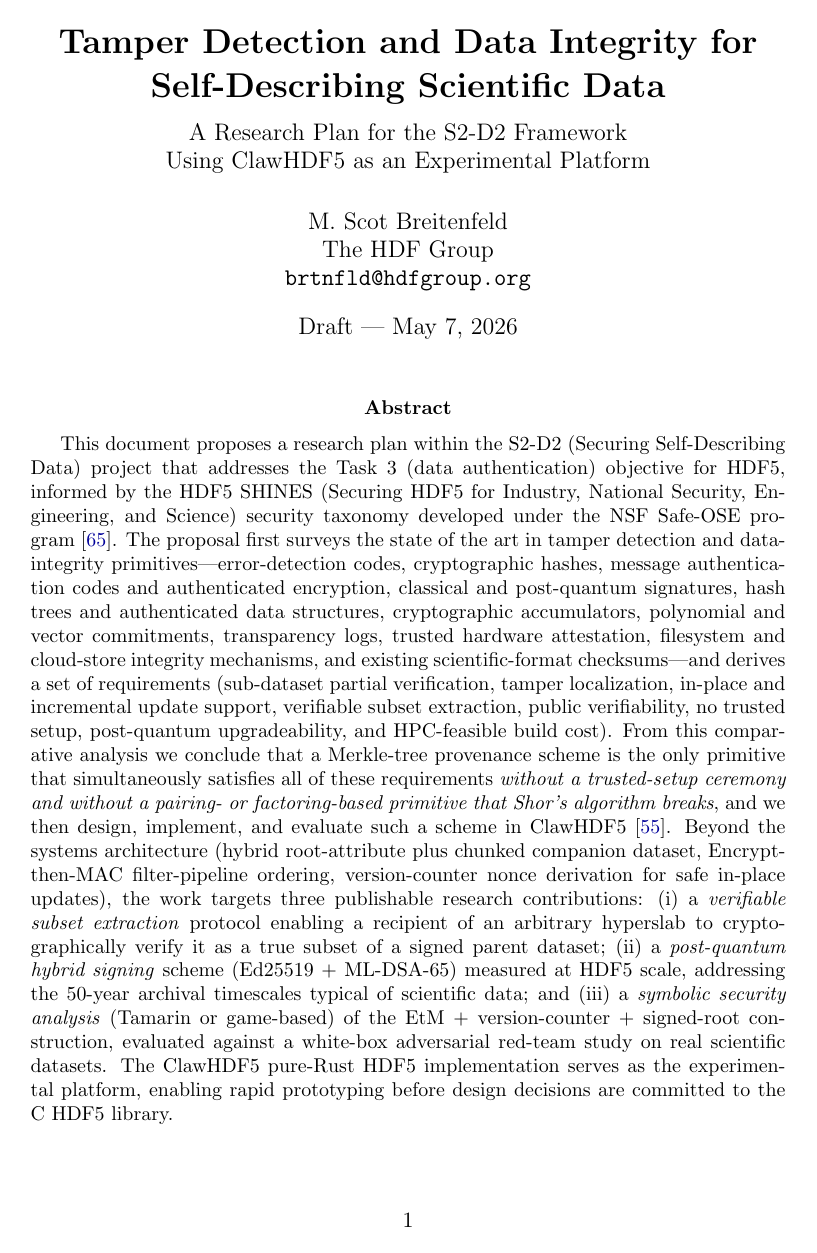
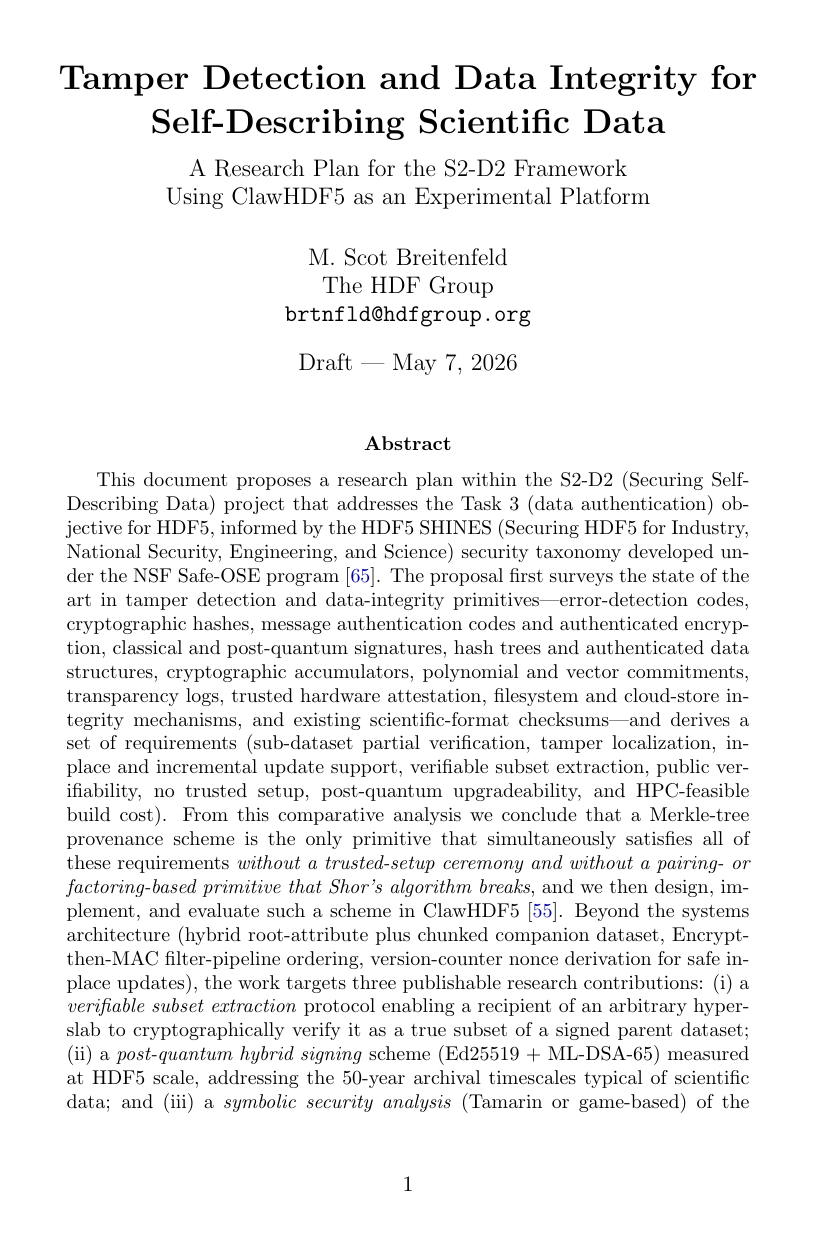
Before and after one commit to brtnfld/R2D2-Yr2, a LaTeX paper (Merkle-tree-HDF5.tex): page 1 of 49 before the commit and page 1 of 57 after it. Compiled offline with pdfLaTeX.

Commit message:
Adjust margin to 1.5in for ~65 CPL (evidence-based optimum)
Nanavati & Bias (2005) literature review finds ~55 CPL optimal for
comprehension with a hard ceiling of 70 CPL (Spencer 1968). The previous
1.25in margin gave ~72 CPL; 1.5in brings it to ~65 CPL, between the
comprehension sweet spot and the Spencer maximum.

```diff
--- a/Merkle-tree-HDF5.tex
+++ b/Merkle-tree-HDF5.tex
@@ -1,6 +1,6 @@
 \documentclass[11pt]{article}
 
-\usepackage[margin=1.25in]{geometry}
+\usepackage[margin=1.5in]{geometry}
 \usepackage{graphicx}
 \usepackage{amsmath,amssymb}
 \usepackage[hyphens]{url}
```
